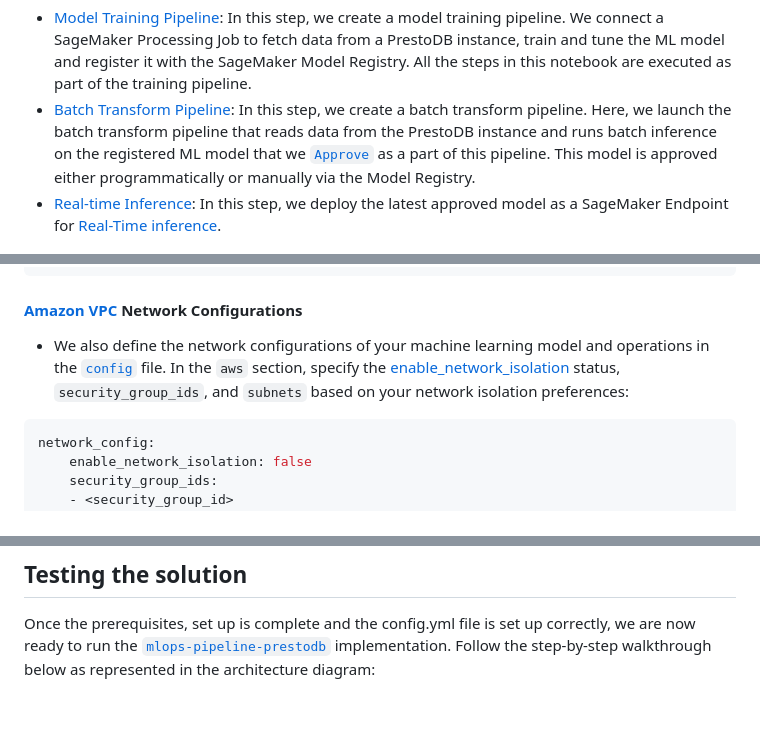
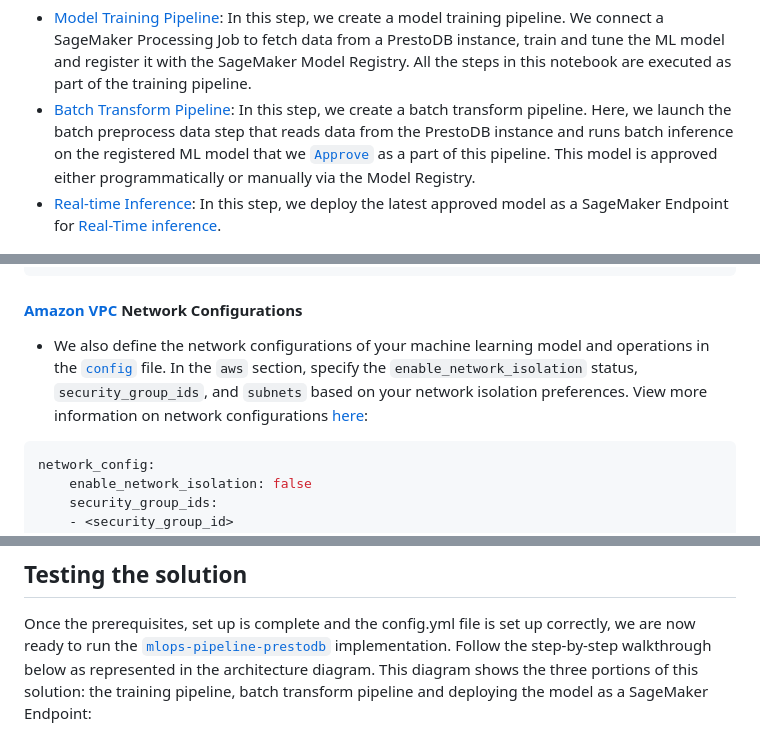
Before and after one commit to aws-samples/mlops-pipeline-prestodb, a Markdown page: blog_post.md, 3 parts joined by grey strips. Rendered like a GitHub page; blank space fills up the shorter version.

Commit message:
architecture diagram updated

````diff
--- a/blog_post.md
+++ b/blog_post.md
@@ -112,7 +112,7 @@ This solution includes the following steps:
 -   [Batch Transform
     Pipeline](https://github.com/aws-samples/mlops-pipeline-prestodb/blob/main/1_batch_transform_pipeline.ipynb):
     In this step, we create a batch transform pipeline. Here, we launch
-    the batch transform pipeline that reads data from the PrestoDB
+    the batch preprocess data step that reads data from the PrestoDB
     instance and runs batch inference on the registered ML model that we
     [`Approve`](https://docs.aws.amazon.com/sagemaker/latest/dg/model-registry-approve.html)
     as a part of this pipeline. This model is approved either
@@ -280,10 +280,10 @@ presto:
 
 -   We also define the network configurations of your machine learning
     model and operations in the [`config`](./config.yml) file. In the
-    `aws` section, specify the
-    [enable_network_isolation](https://docs.aws.amazon.com/sagemaker/latest/dg/mkt-algo-model-internet-free.html)
-    status, `security_group_ids`, and `subnets` based on your network
-    isolation preferences:
+    `aws` section, specify the `enable_network_isolation` status,
+    `security_group_ids`, and `subnets` based on your network isolation
+    preferences. View more information on network configurations
+    [here](https://docs.aws.amazon.com/sagemaker/latest/dg/mkt-algo-model-internet-free.html):
 
 ``` yaml
 network_config:
@@ -349,7 +349,9 @@ Once the prerequisites, set up is complete and the config.yml file is
 set up correctly, we are now ready to run the
 [`mlops-pipeline-prestodb`]((https://github.com/aws-samples/mlops-pipeline-prestodb/tree/main))
 implementation. Follow the step-by-step walkthrough below as represented
-in the architecture diagram:
+in the architecture diagram. This diagram shows the three portions of
+this solution: the training pipeline, batch transform pipeline and
+deploying the model as a SageMaker Endpoint:
 
 ![](images/Architecture_mlops.png)
 
````
